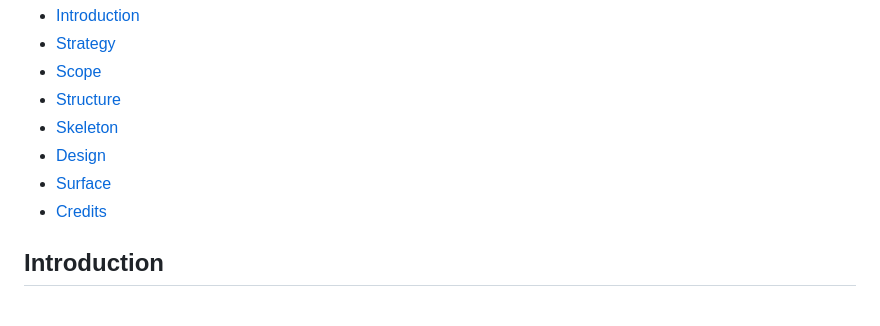
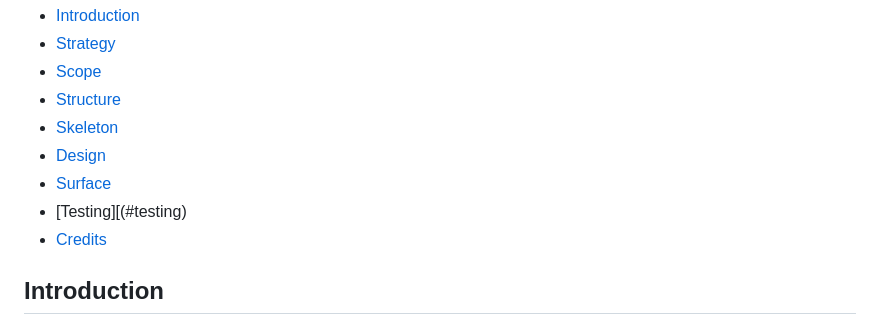
Before and after one commit to CosmicCanCodes/mercury-solutions, a Markdown page: README.md, the part around the change. Drawn GitHub-style.

Commit message:
added testing to the navigation

```diff
--- a/README.md
+++ b/README.md
@@ -9,6 +9,7 @@
 - [Skeleton](#skeleton)
 - [Design](#design)
 - [Surface](#surface)
+- [Testing][(#testing)
 - [Credits](#credits)
 
 
```
